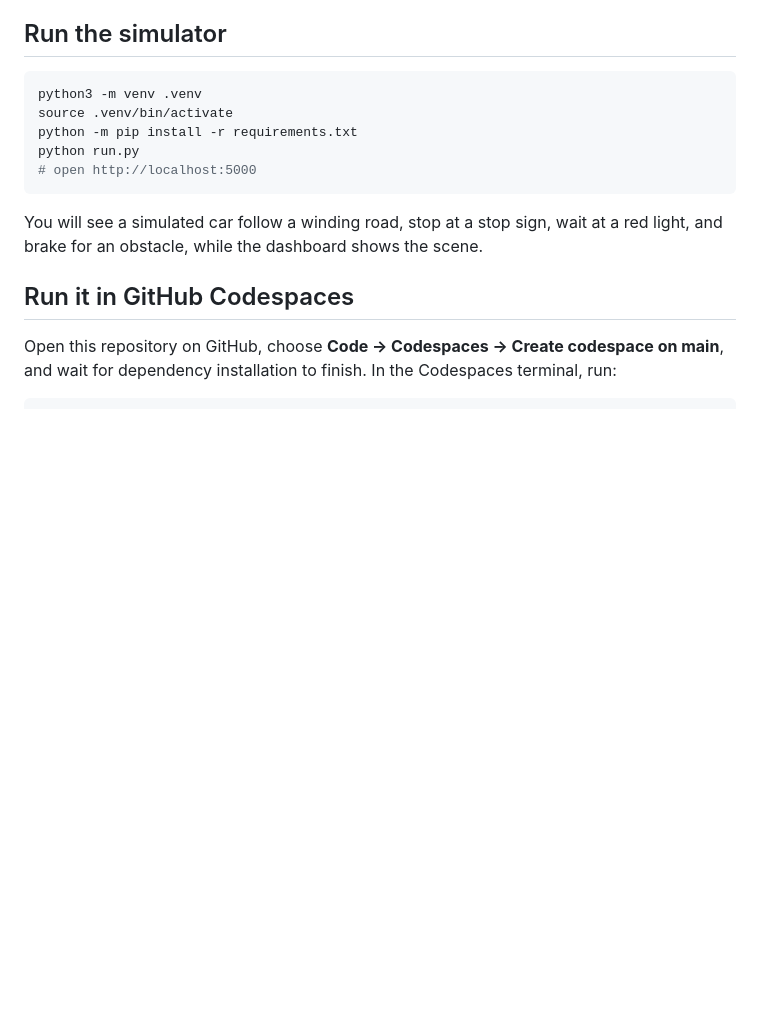
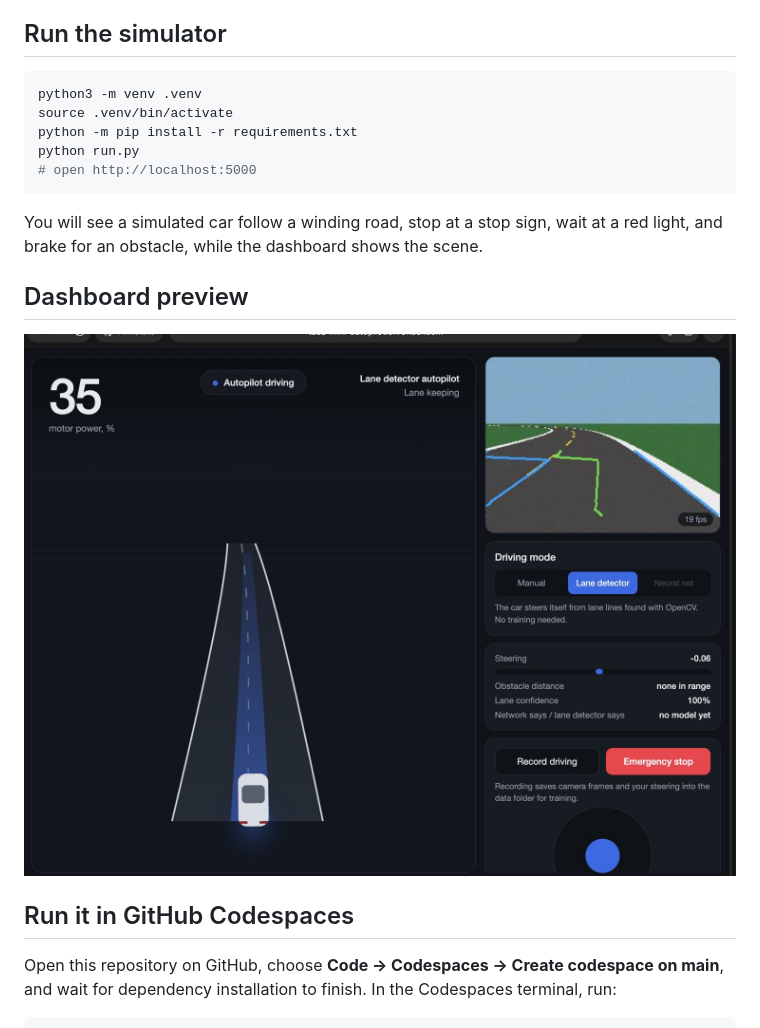
Before and after one commit to tabishsyed777/tabz-mini-autopilot, a Markdown page: README.md, the part around the change. Drawn GitHub-style; pictures changed too: assets/autopilot-dashboard.jpg (added); blank space fills up the shorter version.

Commit message:
Add simulator dashboard screenshot

```diff
--- a/README.md
+++ b/README.md
@@ -17,6 +17,10 @@ python run.py
 
 You will see a simulated car follow a winding road, stop at a stop sign, wait at a red
 light, and brake for an obstacle, while the dashboard shows the scene.
+
+## Dashboard preview
+
+![Mini Autopilot simulator dashboard](assets/autopilot-dashboard.jpg)
 
 ## Run it in GitHub Codespaces
 
```
